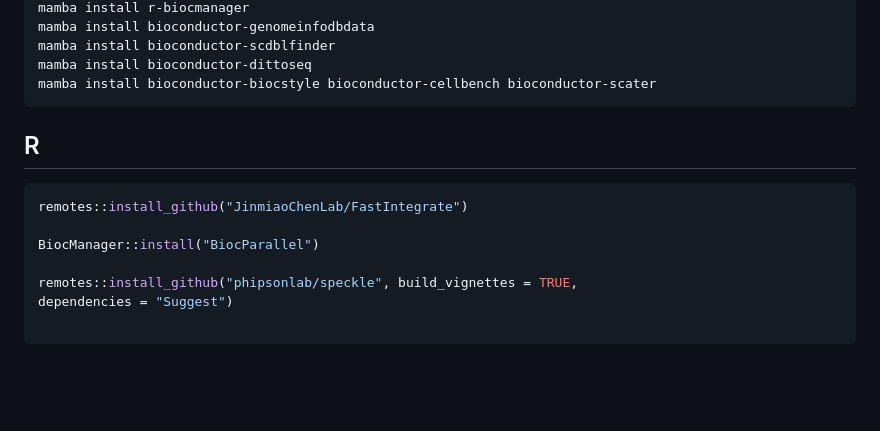
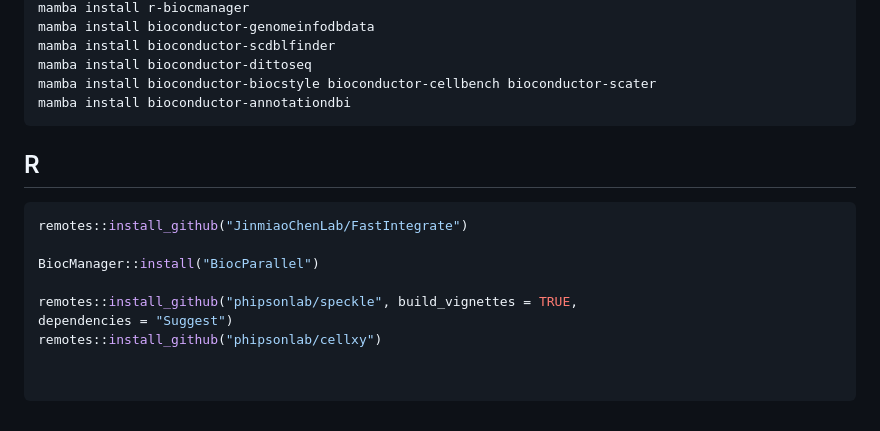
Before and after one commit to resabut/BoneMarrow_MScProject, a Markdown page: conda_env.md, the part around the change. Rendered like a GitHub page; blank space fills up the shorter version.

Commit message:
cellxy installation for r-intergration

````diff
--- a/conda_env.md
+++ b/conda_env.md
@@ -176,6 +176,7 @@ mamba install bioconductor-genomeinfodbdata
 mamba install bioconductor-scdblfinder
 mamba install bioconductor-dittoseq
 mamba install bioconductor-biocstyle bioconductor-cellbench bioconductor-scater
+mamba install bioconductor-annotationdbi
 ```
 
 ## R
@@ -186,5 +187,7 @@ BiocManager::install("BiocParallel")
 
 remotes::install_github("phipsonlab/speckle", build_vignettes = TRUE,
 dependencies = "Suggest")
+remotes::install_github("phipsonlab/cellxy")
+
 
 ```
````
